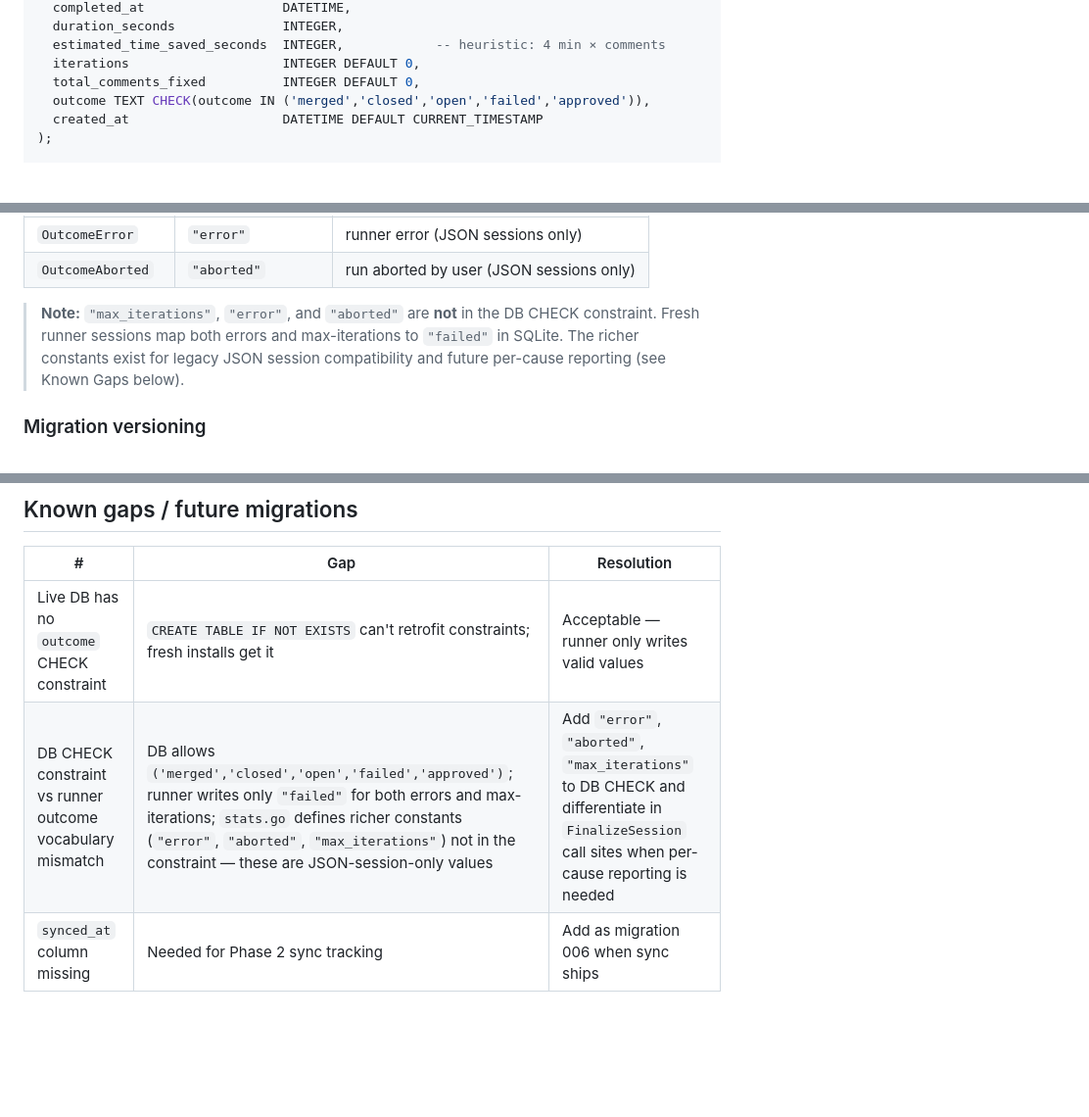
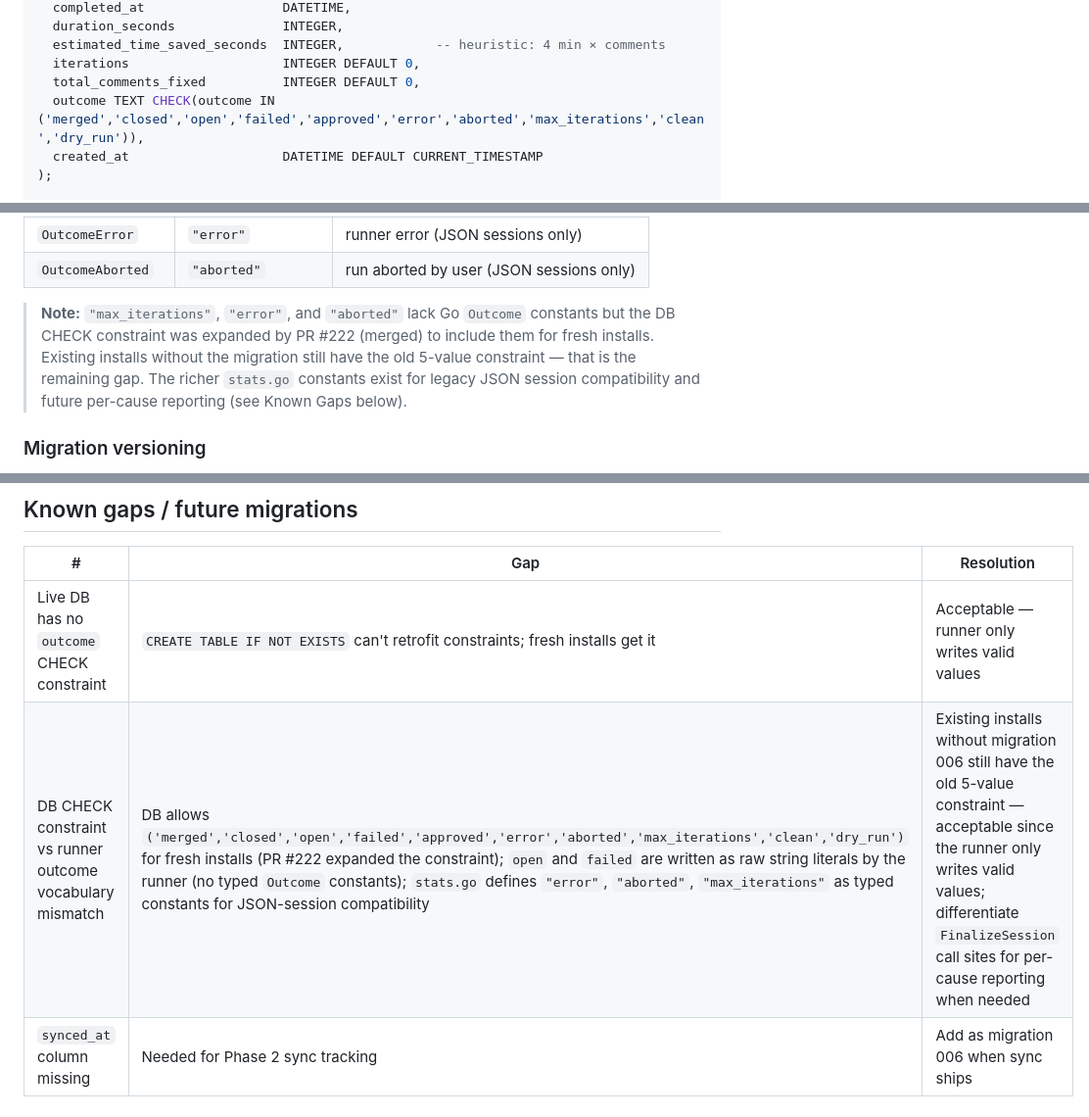
Before and after one commit to orsharon7/rinse, a Markdown page: docs/architecture/telemetry.md, 3 parts joined by grey strips. Shown at 98% size. GitHub-like rendering; blank space fills up the shorter version.

Commit message:
docs(architecture): fix telemetry.md outcome accuracy (RIN-332)
- Expand schema constant CHECK constraint to match PR #222 expanded set
- Update Note block: constraint was expanded for fresh installs by PR #222;
  existing installs without migration 006 still have the old 5-value set
- Update Known Gaps row: reflect expanded constraint, clarify open/failed
  lack typed constants but ARE written by the runner as raw string literals

Co-Authored-By: Paperclip <noreply@paperclip.ing>

```diff
--- a/docs/architecture/telemetry.md
+++ b/docs/architecture/telemetry.md
@@ -33,7 +33,7 @@ CREATE TABLE sessions (
   estimated_time_saved_seconds  INTEGER,            -- heuristic: 4 min × comments
   iterations                    INTEGER DEFAULT 0,
   total_comments_fixed          INTEGER DEFAULT 0,
-  outcome TEXT CHECK(outcome IN ('merged','closed','open','failed','approved')),
+  outcome TEXT CHECK(outcome IN ('merged','closed','open','failed','approved','error','aborted','max_iterations','clean','dry_run')),
   created_at                    DATETIME DEFAULT CURRENT_TIMESTAMP
 );
 
@@ -109,10 +109,11 @@ constants extend the vocabulary beyond the DB CHECK set:
 | `OutcomeError` | `"error"` | runner error (JSON sessions only) |
 | `OutcomeAborted` | `"aborted"` | run aborted by user (JSON sessions only) |
 
-> **Note:** `"max_iterations"`, `"error"`, and `"aborted"` are **not** in the DB CHECK
-> constraint. Fresh runner sessions map both errors and max-iterations to `"failed"` in
-> SQLite. The richer constants exist for legacy JSON session compatibility and future
-> per-cause reporting (see Known Gaps below).
+> **Note:** `"max_iterations"`, `"error"`, and `"aborted"` lack Go `Outcome` constants
+> but the DB CHECK constraint was expanded by PR #222 (merged) to include them for fresh
+> installs. Existing installs without the migration still have the old 5-value constraint —
+> that is the remaining gap. The richer `stats.go` constants exist for legacy JSON session
+> compatibility and future per-cause reporting (see Known Gaps below).
 
 ### Migration versioning
 
@@ -254,5 +255,5 @@ add as migration 006 when sync is being implemented).
 | # | Gap | Resolution |
 |---|-----|------------|
 | Live DB has no `outcome` CHECK constraint | `CREATE TABLE IF NOT EXISTS` can't retrofit constraints; fresh installs get it | Acceptable — runner only writes valid values |
-| DB CHECK constraint vs runner outcome vocabulary mismatch | DB allows `('merged','closed','open','failed','approved')`; runner writes only `"failed"` for both errors and max-iterations; `stats.go` defines richer constants (`"error"`, `"aborted"`, `"max_iterations"`) not in the constraint — these are JSON-session-only values | Add `"error"`, `"aborted"`, `"max_iterations"` to DB CHECK and differentiate in `FinalizeSession` call sites when per-cause reporting is needed |
+| DB CHECK constraint vs runner outcome vocabulary mismatch | DB allows `('merged','closed','open','failed','approved','error','aborted','max_iterations','clean','dry_run')` for fresh installs (PR #222 expanded the constraint); `open` and `failed` are written as raw string literals by the runner (no typed `Outcome` constants); `stats.go` defines `"error"`, `"aborted"`, `"max_iterations"` as typed constants for JSON-session compatibility | Existing installs without migration 006 still have the old 5-value constraint — acceptable since the runner only writes valid values; differentiate `FinalizeSession` call sites for per-cause reporting when needed |
 | `synced_at` column missing | Needed for Phase 2 sync tracking | Add as migration 006 when sync ships |
```
